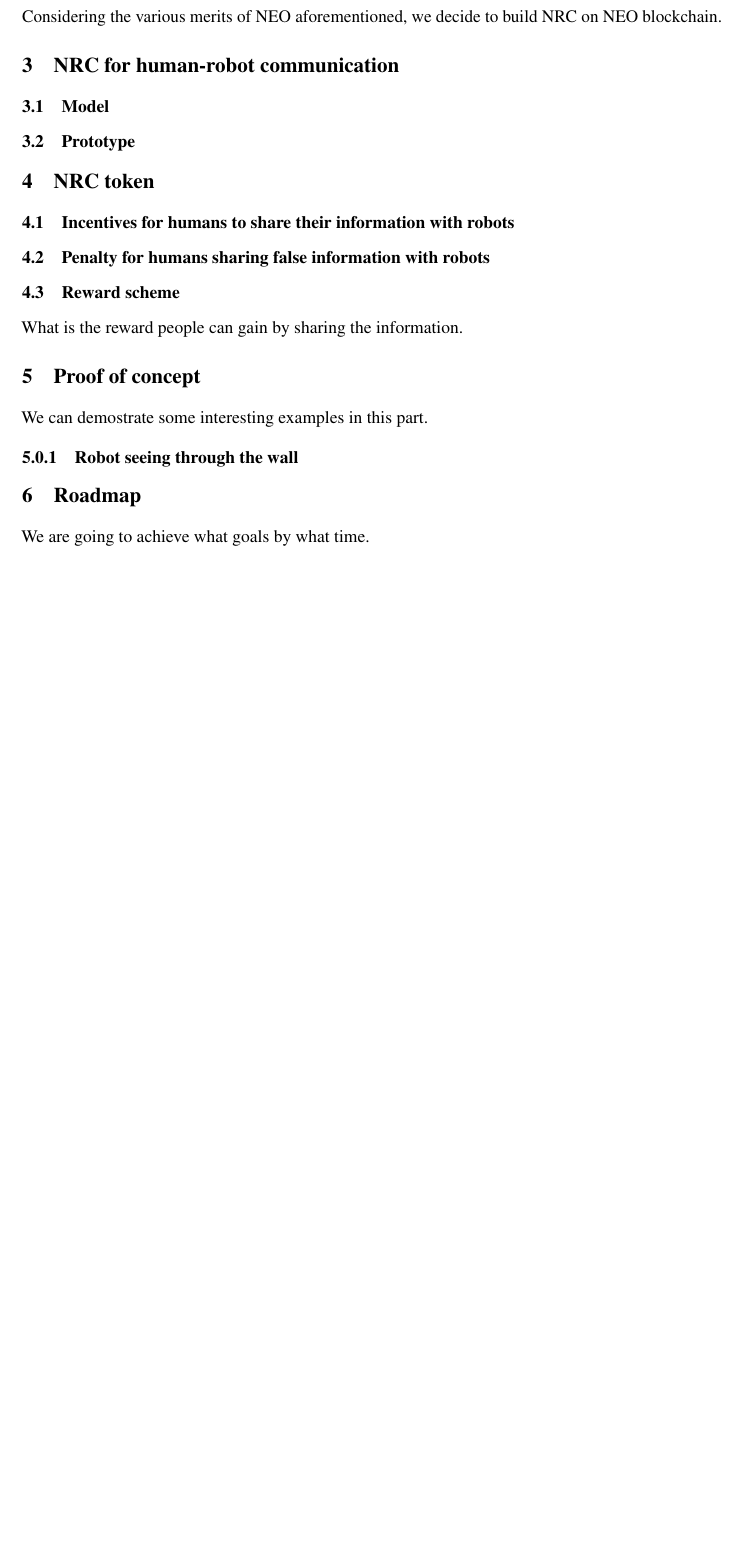
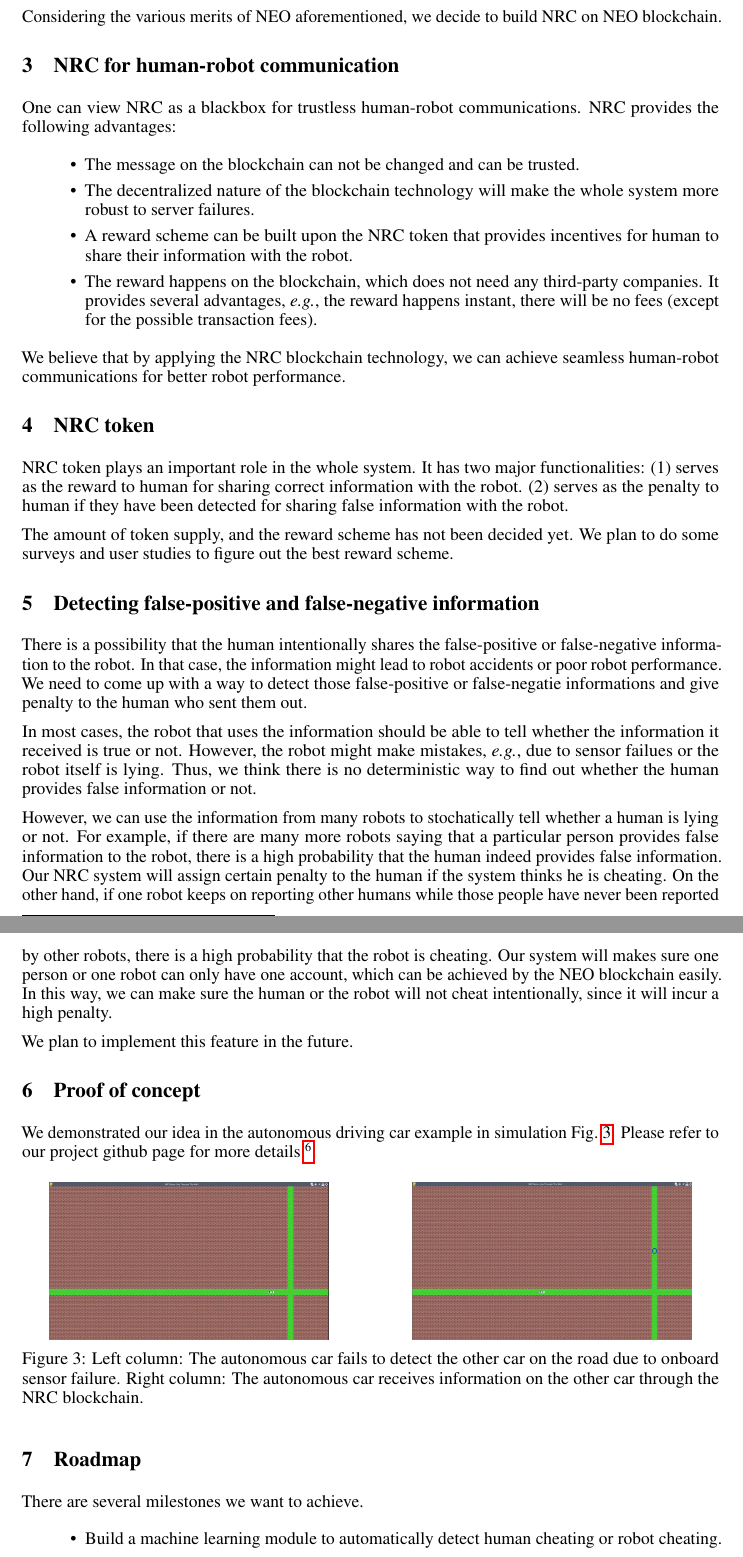
Before and after one commit to neo-robotics/whitepaper, a LaTeX paper (ner.tex): part of page 4 of 5 before the commit and two parts of pages 4 and 5 of 6 after it, the two joined at a grey line, cut so that both start at the same text, the shorter picture padded with empty space. Compiled offline with pdfLaTeX.

Commit message:
1st draft of the NRC whitepaper

```diff
--- a/ner.tex
+++ b/ner.tex
@@ -61,8 +61,8 @@
   Chen Min, PhD\thanks{Expected to graduate in Aug 2018}\\
   NEO Robotics
   \\
-  NUS, Singapore\\
-  \texttt{chenmin@comp.nus.edu.sg} \\
+  Singapore\\
+  \texttt{mchen.x91@gmail.com} \\
   \And
   Xie Shudong, PhD\thanks{Expected to graduate in Dec 2017}\\
   NEO Robotics
@@ -382,38 +385,120 @@ Considering the various merits of NEO aforementioned, we decide to build
 \section{NRC for human-robot communication}
 \label{sec:nrc}
 
-\subsection{Model}
-\label{subsec:model}
 
-\subsection{Prototype}
-\label{subsec:prototype}
+One can view \nrc as a blackbox for trustless human-robot
+communications. \nrc provides the following advantages:
+
+
+\begin{itemize}
+    \item The message on the blockchain can not be changed and can
+        be trusted.
+    \item The decentralized nature of the blockchain technology
+        will make the
+        whole system more robust to server failures.
+    \item A reward scheme can be built upon the \nrc token
+        that provides incentives for human to share their information
+        with the robot.
+    \item The reward happens on the blockchain, which does not
+        need any third-party companies. It provides several
+        advantages, \eg, the reward happens instant, there will
+        be no fees (except for the possible transaction fees).
+\end{itemize}
+
+
+We believe that by applying the \nrc blockchain technology, we
+can achieve seamless human-robot communications for better
+robot performance.
 
 
 \section{NRC token}
 
-\subsection{Incentives for humans to share their information
-    with robots}
+\nrc token plays an important role in the whole system.
+It has two major functionalities:
+(1) serves as the reward to human for sharing correct information
+with the robot.
+(2) serves as the penalty to human if they have been detected for
+sharing false information with the robot.
 
 
-\subsection{Penalty for humans sharing false information
-    with robots}
+The amount of token supply, and the reward scheme has not
+been decided yet. We plan to do some surveys and user studies
+to figure out the best reward scheme.
 
 
-\subsection{Reward scheme}
-What is the reward people can gain by sharing the information.
+\section{Detecting false-positive and false-negative information}
+\label{sec:detect}
 
+
+There is a possibility that the human intentionally shares the
+false-positive or false-negative information to the robot. In
+that case, the information might lead to robot accidents or
+poor robot performance.
+We need to come up with a way to detect those false-positive or
+false-negatie informations and give penalty to the human who
+sent them out.
+
+
+In most cases, the robot that uses the information should be
+able to tell
+whether the information it received is true or not. However,
+the robot might make mistakes, \eg, due to sensor
+failues or the robot itself is lying.
+Thus, we think there is no deterministic way to find out whether
+the human provides false information or not.
+
+However, we can use the information from many robots to
+stochatically tell whether a human is lying or not. For example,
+if there are many more robots saying that a particular person
+provides false information to the robot, there is a high
+probability that the human indeed provides false information.
+Our \nrc system will assign certain penalty to the human if the
+system thinks he is cheating.
+On the other hand, if one robot keeps on reporting other humans
+while those people have never been reported by other robots, there
+is a high probability that the robot is cheating.
+Our system will
+makes sure one person or one robot can only have one account,
+which can be
+achieved by the NEO blockchain easily. In this way, we can
+make sure the human or the robot will not cheat intentionally,
+since it will incur a high penalty.
+
+We plan to implement this feature in the future.
 
 \section{Proof of concept}
 \label{sec:proof-concept}
 
-We can demostrate some interesting examples in this part.
 
-\subsubsection{Robot seeing through the wall}
+We demonstrated our idea in the autonomous driving car example
+in simulation~\figref{fig:nrc_simulation}.
+Please refer to our project github page for more
+details~\footnote{\url{https://github.com/neo-robotics/NRC}}.
 
-%\subsubsection{Case Study 2: Avoid the Tesla fatal crash while using autopilot mode}
+\begin{figure}[!h]
+    \centering
+    \begin{subfigure}{1.0\linewidth}
+        \centering
+        \includegraphics[width=0.4\linewidth]{simulation.jpg}
+        \hspace{1.5cm}
+        \includegraphics[width=0.4\linewidth]{ner-simulation.jpg}
+    \end{subfigure}
+    \caption{Left column:
+        The autonomous car fails to detect the other car on
+        the road due to onboard sensor failure.
+        Right column:
+        The autonomous car receives information on the other
+        car through the \nrc blockchain.
+    }
+    \label{fig:nrc_simulation}
+\end{figure}
 
 \section{Roadmap}
 \label{sec:roadmap}
 
-We are going to achieve what goals by what time.
+There are several milestones we want to achieve.
 
+\begin{itemize}
+    \item Build a machine learning module to automatically detect
+        human cheating or robot cheating.
+    \item Fix the reward scheme through survey or user study.
```
Also changed, not shown: figs/ner-simulation.jpg (added), figs/simulation.jpg (added), ner.tex (17 more changed lines).
